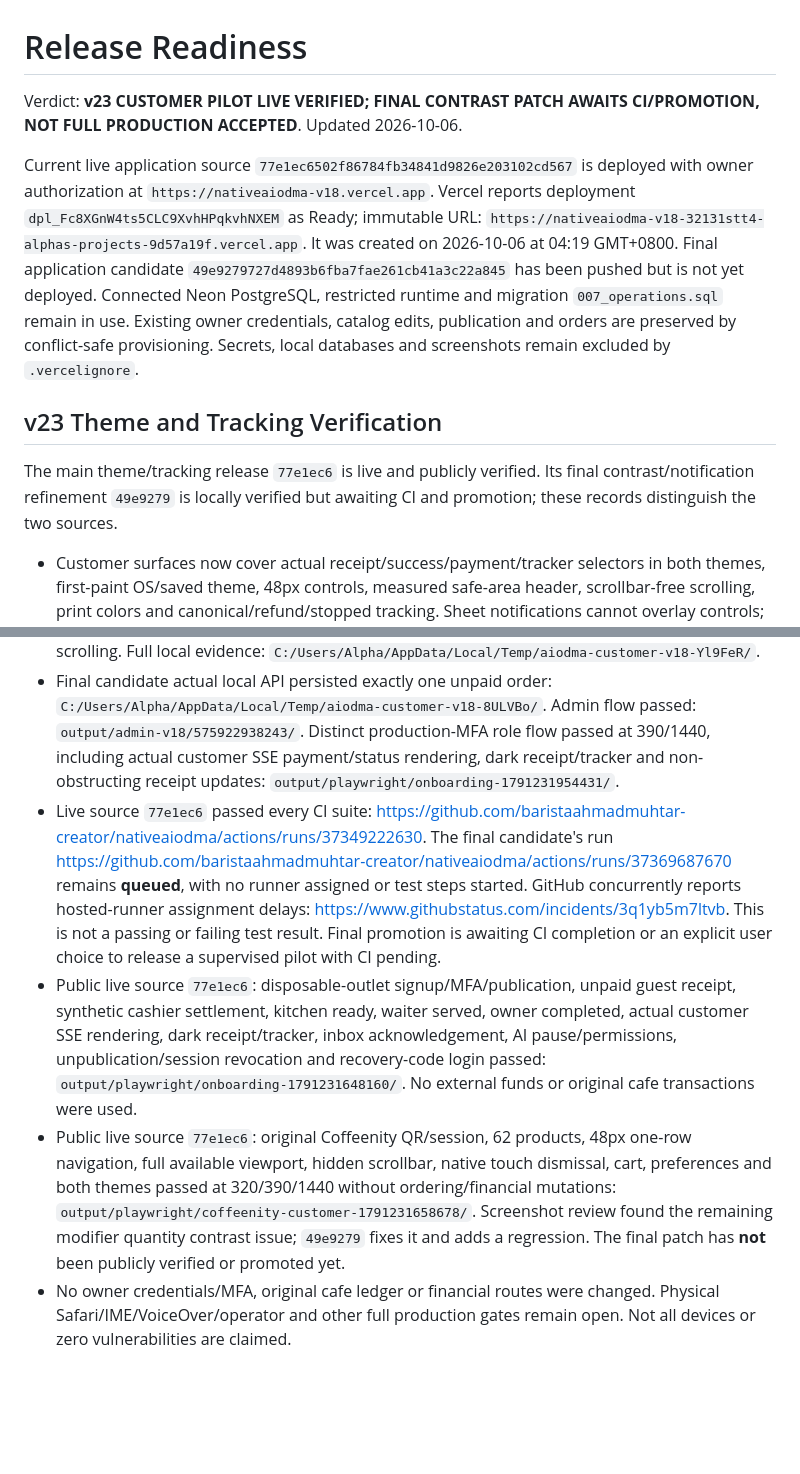
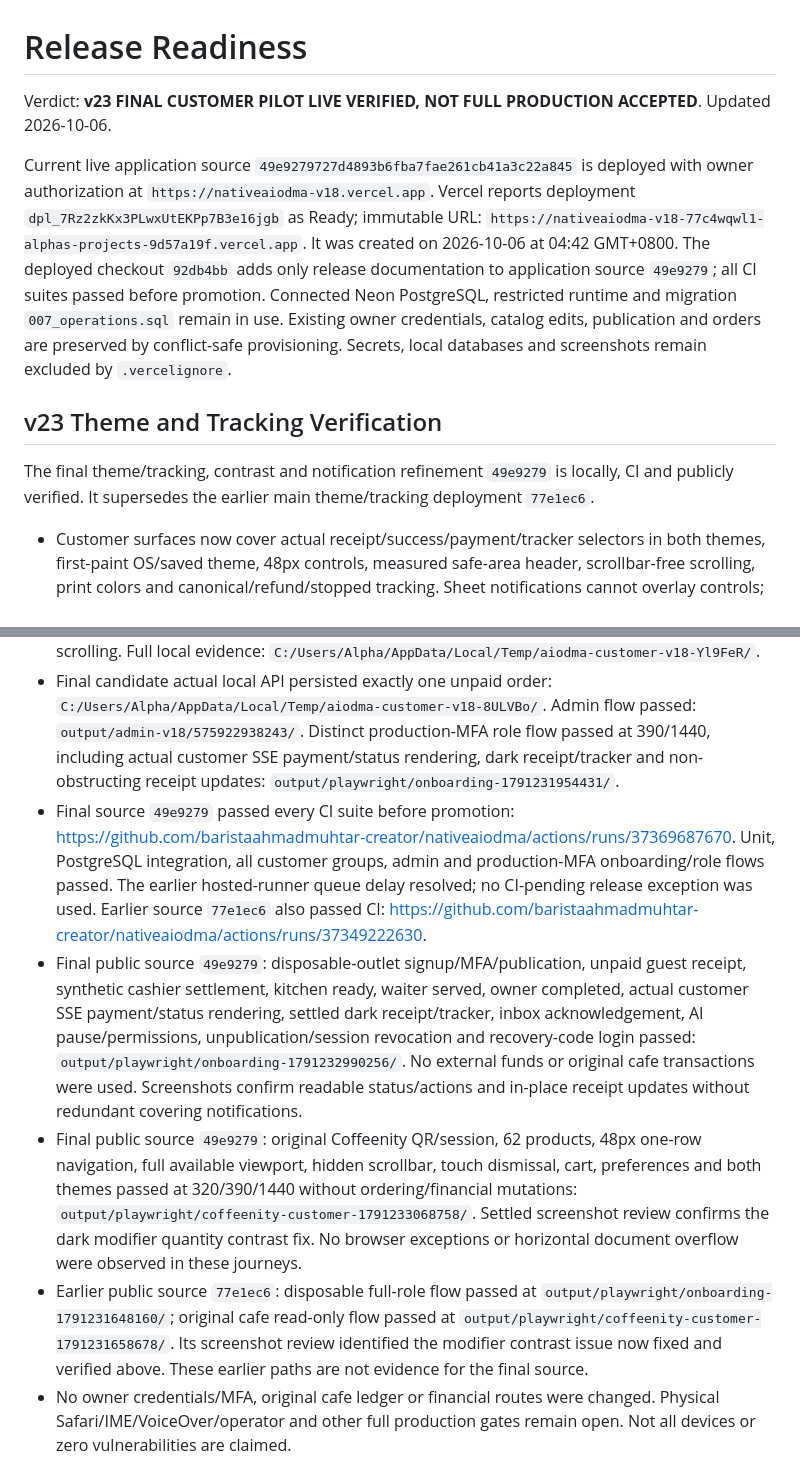
Before and after one commit to baristaahmadmuhtar-creator/nativeaiodma, a Markdown page: release-readiness.md, 2 parts joined by grey strips. GitHub-like rendering; blank space fills up the shorter version.

Commit message:
Record final v23 CI and public pilot verification [skip ci]

```diff
--- a/release-readiness.md
+++ b/release-readiness.md
@@ -1,20 +1,21 @@
 # Release Readiness
 
-Verdict: **v23 CUSTOMER PILOT LIVE VERIFIED; FINAL CONTRAST PATCH AWAITS CI/PROMOTION, NOT FULL PRODUCTION ACCEPTED**. Updated 2026-10-06.
+Verdict: **v23 FINAL CUSTOMER PILOT LIVE VERIFIED, NOT FULL PRODUCTION ACCEPTED**. Updated 2026-10-06.
 
-Current live application source `77e1ec6502f86784fb34841d9826e203102cd567` is deployed with owner authorization at `https://nativeaiodma-v18.vercel.app`. Vercel reports deployment `dpl_Fc8XGnW4ts5CLC9XvhHPqkvhNXEM` as Ready; immutable URL: `https://nativeaiodma-v18-32131stt4-alphas-projects-9d57a19f.vercel.app`. It was created on 2026-10-06 at 04:19 GMT+0800. Final application candidate `49e9279727d4893b6fba7fae261cb41a3c22a845` has been pushed but is not yet deployed. Connected Neon PostgreSQL, restricted runtime and migration `007_operations.sql` remain in use. Existing owner credentials, catalog edits, publication and orders are preserved by conflict-safe provisioning. Secrets, local databases and screenshots remain excluded by `.vercelignore`.
+Current live application source `49e9279727d4893b6fba7fae261cb41a3c22a845` is deployed with owner authorization at `https://nativeaiodma-v18.vercel.app`. Vercel reports deployment `dpl_7Rz2zkKx3PLwxUtEKPp7B3e16jgb` as Ready; immutable URL: `https://nativeaiodma-v18-77c4wqwl1-alphas-projects-9d57a19f.vercel.app`. It was created on 2026-10-06 at 04:42 GMT+0800. The deployed checkout `92db4bb` adds only release documentation to application source `49e9279`; all CI suites passed before promotion. Connected Neon PostgreSQL, restricted runtime and migration `007_operations.sql` remain in use. Existing owner credentials, catalog edits, publication and orders are preserved by conflict-safe provisioning. Secrets, local databases and screenshots remain excluded by `.vercelignore`.
 
 ## v23 Theme and Tracking Verification
 
-The main theme/tracking release `77e1ec6` is live and publicly verified. Its final contrast/notification refinement `49e9279` is locally verified but awaiting CI and promotion; these records distinguish the two sources.
+The final theme/tracking, contrast and notification refinement `49e9279` is locally, CI and publicly verified. It supersedes the earlier main theme/tracking deployment `77e1ec6`.
 
 - Customer surfaces now cover actual receipt/success/payment/tracker selectors in both themes, first-paint OS/saved theme, 48px controls, measured safe-area header, scrollbar-free scrolling, print colors and canonical/refund/stopped tracking. Sheet notifications cannot overlay controls; open tracking avoids duplicate visual progress toasts. See `docs/UX_ACCEPTANCE_v23_THEME_TRACKING.md` and `docs/SECURITY_REVIEW_v23_CUSTOMER.md`.
 - Final candidate `49e9279`: 63 unit and 43 real PostgreSQL tests passed. Integration checks verify exact hashes for every constant inline script, including first-paint theme, without weakening script CSP.
 - Final candidate: all 18 customer groups passed, including fourteen retained journeys and four both-theme comfort groups, bounded invalid/stale events, malformed submission/recovery preserving one durable order, modifier quantity/plus/print contrast, viewport/safe areas and scrolling. Full local evidence: `C:/Users/Alpha/AppData/Local/Temp/aiodma-customer-v18-Yl9FeR/`.
 - Final candidate actual local API persisted exactly one unpaid order: `C:/Users/Alpha/AppData/Local/Temp/aiodma-customer-v18-8ULVBo/`. Admin flow passed: `output/admin-v18/575922938243/`. Distinct production-MFA role flow passed at 390/1440, including actual customer SSE payment/status rendering, dark receipt/tracker and non-obstructing receipt updates: `output/playwright/onboarding-1791231954431/`.
-- Live source `77e1ec6` passed every CI suite: https://github.com/baristaahmadmuhtar-creator/nativeaiodma/actions/runs/37349222630. The final candidate's run https://github.com/baristaahmadmuhtar-creator/nativeaiodma/actions/runs/37369687670 remains **queued**, with no runner assigned or test steps started. GitHub concurrently reports hosted-runner assignment delays: https://www.githubstatus.com/incidents/3q1yb5m7ltvb. This is not a passing or failing test result. Final promotion is awaiting CI completion or an explicit user choice to release a supervised pilot with CI pending.
-- Public live source `77e1ec6`: disposable-outlet signup/MFA/publication, unpaid guest receipt, synthetic cashier settlement, kitchen ready, waiter served, owner completed, actual customer SSE rendering, dark receipt/tracker, inbox acknowledgement, AI pause/permissions, unpublication/session revocation and recovery-code login passed: `output/playwright/onboarding-1791231648160/`. No external funds or original cafe transactions were used.
-- Public live source `77e1ec6`: original Coffeenity QR/session, 62 products, 48px one-row navigation, full available viewport, hidden scrollbar, native touch dismissal, cart, preferences and both themes passed at 320/390/1440 without ordering/financial mutations: `output/playwright/coffeenity-customer-1791231658678/`. Screenshot review found the remaining modifier quantity contrast issue; `49e9279` fixes it and adds a regression. The final patch has **not** been publicly verified or promoted yet.
+- Final source `49e9279` passed every CI suite before promotion: https://github.com/baristaahmadmuhtar-creator/nativeaiodma/actions/runs/37369687670. Unit, PostgreSQL integration, all customer groups, admin and production-MFA onboarding/role flows passed. The earlier hosted-runner queue delay resolved; no CI-pending release exception was used. Earlier source `77e1ec6` also passed CI: https://github.com/baristaahmadmuhtar-creator/nativeaiodma/actions/runs/37349222630.
+- Final public source `49e9279`: disposable-outlet signup/MFA/publication, unpaid guest receipt, synthetic cashier settlement, kitchen ready, waiter served, owner completed, actual customer SSE payment/status rendering, settled dark receipt/tracker, inbox acknowledgement, AI pause/permissions, unpublication/session revocation and recovery-code login passed: `output/playwright/onboarding-1791232990256/`. No external funds or original cafe transactions were used. Screenshots confirm readable status/actions and in-place receipt updates without redundant covering notifications.
+- Final public source `49e9279`: original Coffeenity QR/session, 62 products, 48px one-row navigation, full available viewport, hidden scrollbar, touch dismissal, cart, preferences and both themes passed at 320/390/1440 without ordering/financial mutations: `output/playwright/coffeenity-customer-1791233068758/`. Settled screenshot review confirms the dark modifier quantity contrast fix. No browser exceptions or horizontal document overflow were observed in these journeys.
+- Earlier public source `77e1ec6`: disposable full-role flow passed at `output/playwright/onboarding-1791231648160/`; original cafe read-only flow passed at `output/playwright/coffeenity-customer-1791231658678/`. Its screenshot review identified the modifier contrast issue now fixed and verified above. These earlier paths are not evidence for the final source.
 - No owner credentials/MFA, original cafe ledger or financial routes were changed. Physical Safari/IME/VoiceOver/operator and other full production gates remain open. Not all devices or zero vulnerabilities are claimed.
 
 ## v22 Native Customer Layer Verification
```
Also changed, not shown: docs/IMPLEMENTATION_TRACKER_v18.md (+3 -3 lines).
